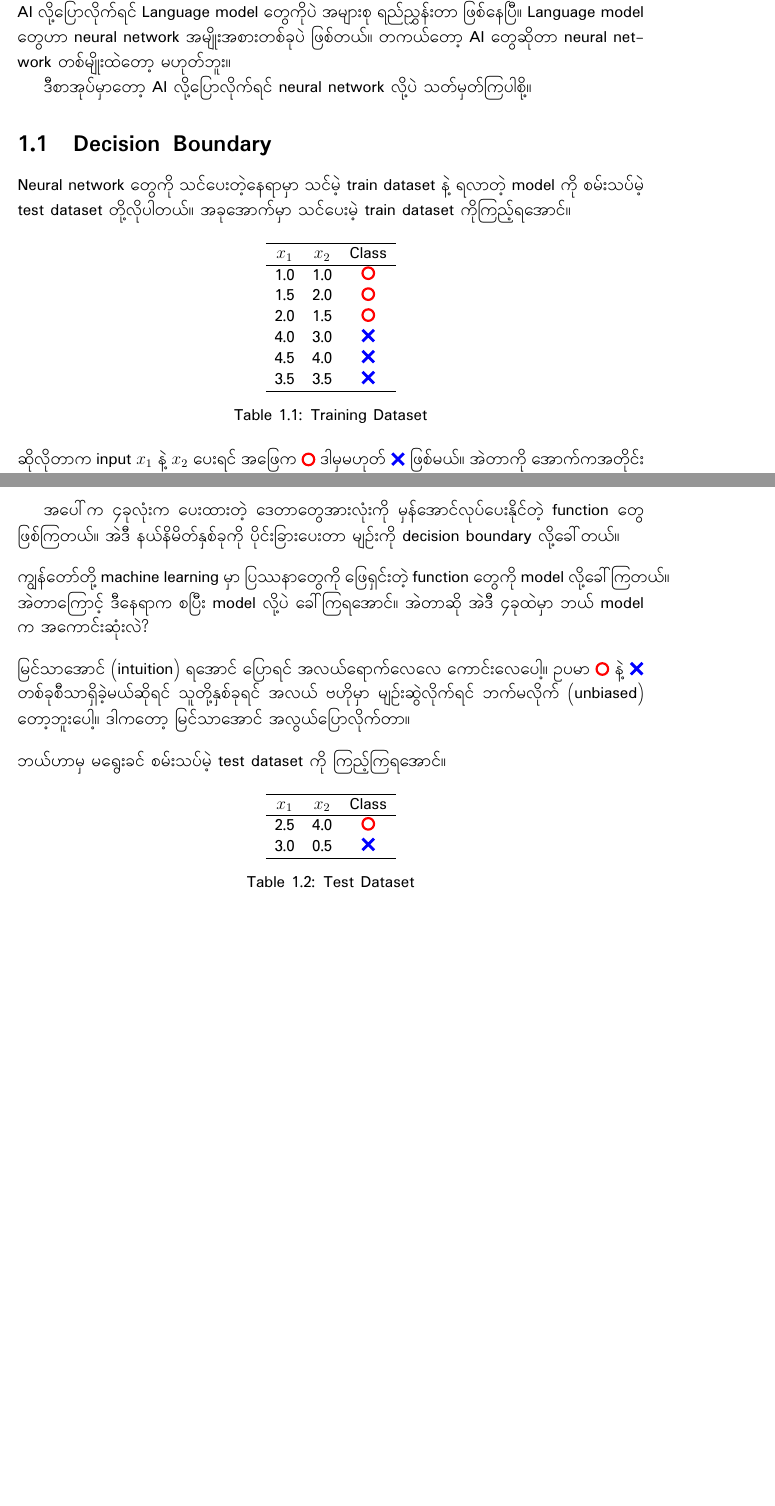
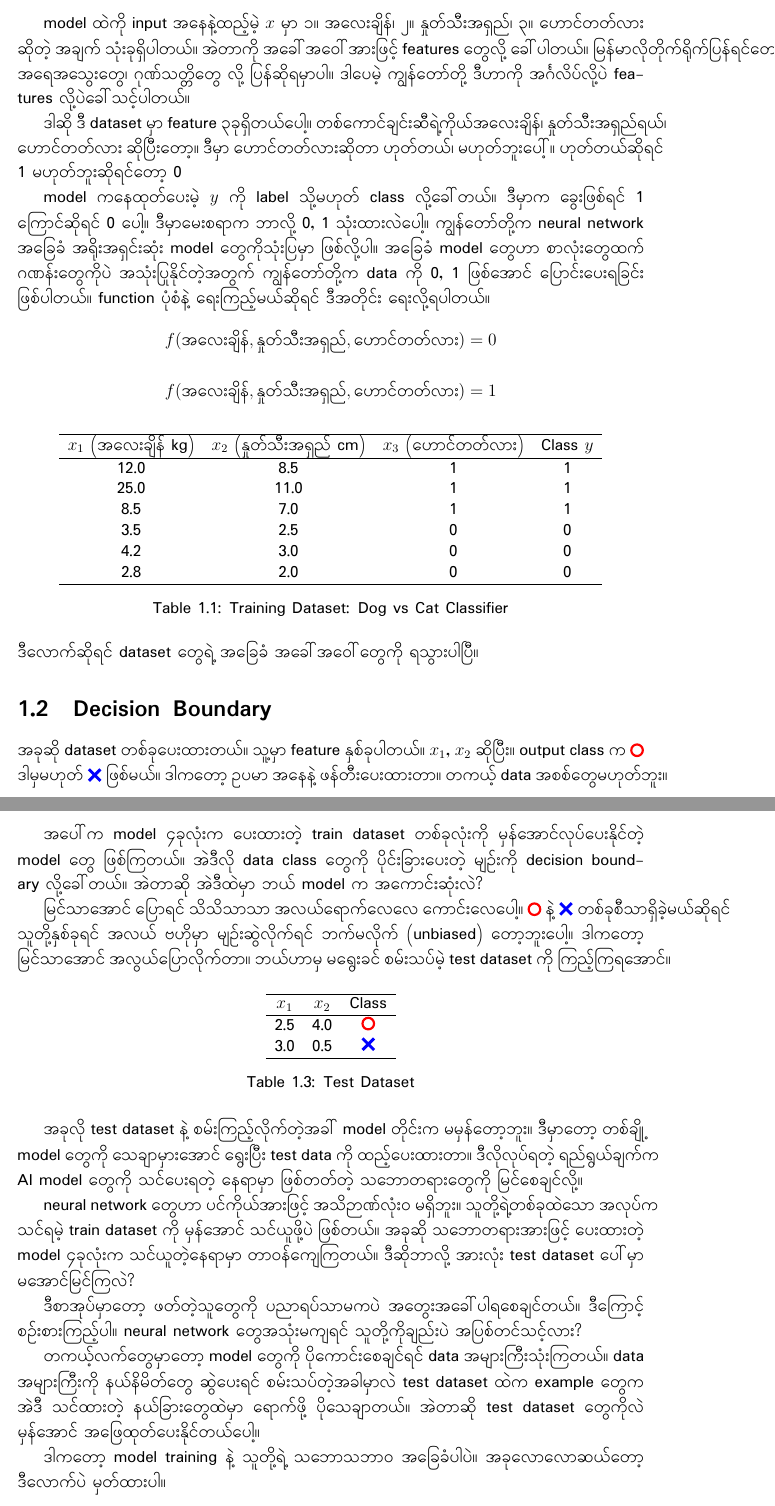
Before and after one commit to L16H7/neural-networks-with-maths-for-beginners, a LaTeX book (main.tex, which reads chapters/what_is_neural_network/dataset.tex, chapters/what_is_neural_network/decision_boundary.tex, chapters/what_is_neural_network/main.tex): two parts of pages 2 and 5 of 8 before the commit and two parts of pages 3 and 6 of 9 after it, joined at a grey line, cut at the place of the change, the shorter picture padded with empty space. Compiled offline with XeLaTeX.

Commit message:
chapter one decision boundary edits

```diff
--- /dev/null
+++ b/chapters/what_is_neural_network/dataset.tex
@@ -0,0 +6,39 @@
+model ထဲကို input အနေနဲ့ထည့်မဲ့ $x$ မှာ ၁။ အလေးချိန်၊ ၂။ နှုတ်သီးအရှည်၊ ၃။ ဟောင်တတ်လား ဆိုတဲ့
+အချက် သုံးခုရှိပါတယ်။ အဲတာကို အခေါ်အဝေါ်အားဖြင့် features တွေလို့ ခေါ်ပါတယ်။ မြန်မာလိုတိုက်ရိုက်ပြန်ရင်တော့ အရေအသွေးတွေ၊
+ဂုဏ်သတ္တိတွေ လို့ ပြန်ဆိုရမှာပါ။ ဒါပေမဲ့ ကျွန်တော်တို့ ဒီဟာကို အင်္ဂလိပ်လို့ပဲ features လို့ပဲခေါ်သင့်ပါတယ်။
+
+ဒါဆို ဒီ dataset မှာ feature ၃ခုရှိတယ်ပေါ့။ တစ်ကောင်ချင်းဆီရဲ့ကိုယ်အလေးချိန်၊ နှုတ်သီးအရှည်ရယ်၊ ဟောင်တတ်လား ဆိုပြီးတော့။
+ဒီမှာ ဟောင်တတ်လားဆိုတာ ဟုတ်တယ်၊ မဟုတ်ဘူးပေါ့်။ ဟုတ်တယ်ဆိုရင် 1 မဟုတ်ဘူးဆိုရင်တော့ 0
+
+model ကနေထုတ်ပေးမဲ့ $y$ ကို label သို့မဟုတ် class လို့ခေါ်တယ်။ ဒီမှာက ခွေးဖြစ်ရင် 1 ကြောင်ဆိုရင် 0 ပေါ့။ ဒီမှာမေးစရာက ဘာလို့ 0, 1
+သုံးထားလဲပေါ့။ ကျွန်တော်တို့က neural network အခြေခံ အရိုးအရှင်းဆုံး model တွေကိုသုံးပြမှာ ဖြစ်လို့ပါ။ အခြေခံ model တွေဟာ စာလုံးတွေထက်
+ဂဏန်းတွေကိုပဲ အသုံးပြုနိုင်တဲ့အတွက် ကျွန်တော်တို့က data ကို 0, 1 ဖြစ်အောင် ပြောင်းပေးရခြင်း ဖြစ်ပါတယ်။
+function ပုံစံနဲ့ ရေးကြည့်မယ်ဆိုရင် ဒီအတိုင်း ရေးလို့ရပါတယ်။
+
+$$
+f(\text{အလေးချိန်}, \text{နှုတ်သီးအရှည်}, \text{ဟောင်တတ်လား}) = 0
+$$
+
+$$
+f(\text{အလေးချိန်}, \text{နှုတ်သီးအရှည်}, \text{ဟောင်တတ်လား}) = 1
+$$
+
+\begin{table}[h]
+\centering
+\begin{tabular}{cccc}
+\hline
+$x_1$ (အလေးချိန် kg) & $x_2$ (နှုတ်သီးအရှည် cm) & $x_3$ (ဟောင်တတ်လား) & Class $y$ \\
+\hline
+12.0 & 8.5  & 1 & 1 \\
+25.0 & 11.0 & 1 & 1 \\
+8.5  & 7.0  & 1 & 1 \\
+3.5  & 2.5  & 0 & 0 \\
+4.2  & 3.0  & 0 & 0 \\
+2.8  & 2.0  & 0 & 0 \\
+\hline
+\end{tabular}
+\caption{Training Dataset: Dog vs Cat Classifier}
+\label{tab:dataset}
+\end{table}
+
+\noindent ဒီလောက်ဆိုရင် dataset တွေရဲ့ အခြေခံ အခေါ်အဝေါ်တွေကို ရသွားပါပြီ။
--- a/chapters/what_is_neural_network/decision_boundary.tex
+++ b/chapters/what_is_neural_network/decision_boundary.tex
@@ -1,8 +1,8 @@
 \section{Decision Boundary}
-Neural network တွေကို သင်ပေးတဲ့နေရာမှာ သင်မဲ့ train dataset နဲ့ ရလာတဲ့ model ကို စမ်းသပ်မဲ့ test dataset တို့လိုပါတယ်။
-အခုအောက်မှာ သင်ပေးမဲ့ train dataset ကိုကြည့်ရအောင်။
 
-\begin{table}[h]
+အခုဆို dataset တစ်ခုပေးထားတယ်။ သူ့မှာ feature နှစ်ခုပါတယ်။ $x_1$, $x_2$ ဆိုပြီး။ output class က \redcircle\ ဒါမှမဟုတ် \bluecross\ ဖြစ်မယ်။
+ဒါကတော့ ဥပမာ အနေနဲ့ ဖန်တီးပေးထားတာ။ တကယ့် data အစစ်တွေမဟုတ်ဘူး။
+\begin{table}[H]
 \centering
 \begin{tabular}{ccc}
 \hline
@@ -19,7 +19,8 @@ $x_1$ & $x_2$ & Class \\
 \caption{Training Dataset}
 \end{table}
 
-\noindent ဆိုလိုတာက input $x_1$ နဲ့ $x_2$ ပေးရင် အဖြေက \redcircle\ ဒါမှမဟုတ် \bluecross\ ဖြစ်မယ်။ အဲတာကို အောက်ကအတိုင်း graph ဆွဲကြည့်လိုရတယ်။
+\noindent အခု dataset ကို အောက်ကအတိုင်း graph ဆွဲကြည့်လိုရတယ်။ အဲတာမျိုး data တွေကို နားလည်လွယ်အောင်၊ မြင်အောင်ကြည့်တာကို
+data visualization လို့ခေါ်ပါတယ်။
 
 \begin{figure}[h]
 \centering
@@ -152,16 +155,12 @@ $x_1$ & $x_2$ & Class \\
 \end{figure}
 \clearpage
 
-အပေါ်က ၄ခုလုံးက ပေးထားတဲ့ ဒေတာတွေအားလုံးကို မှန်အောင်လုပ်ပေးနိုင်တဲ့ function တွေ ဖြစ်ကြတယ်။ အဲဒီ နယ်နိမိတ်နှစ်ခုကို ပိုင်းခြားပေးတာ မျဥ်းကို decision boundary လို့ခေါ်တယ်။ \\
+အပေါ်က model ၄ခုလုံးက ပေးထားတဲ့ train dataset တစ်ခုလုံးကို မှန်အောင်လုပ်ပေးနိုင်တဲ့ model တွေ ဖြစ်ကြတယ်။
+အဲဒီလို data class တွေကို ပိုင်းခြားပေးတဲ့ မျဥ်းကို decision boundary လို့ခေါ်တယ်။ အဲတာဆို အဲဒီထဲမှာ ဘယ် model က အကောင်းဆုံးလဲ?
 
-\noindent ကျွန်တော်တို့ machine learning မှာ ပြဿနာတွေကို ဖြေရှင်းတဲ့ function တွေကို model လို့ခေါ်ကြတယ်။ အဲတာကြောင့် ဒီနေရာက စပြီး model လို့ပဲ ခေါ်ကြရအောင်။
-အဲတာဆို အဲဒီ ၄ခုထဲမှာ ဘယ် model က အကောင်းဆုံးလဲ? \\
+မြင်သာအောင် ပြောရင် သိသိသာသာ အလယ်ရောက်လေလေ ကောင်းလေပေါ့။ \redcircle\ နဲ့ \bluecross\ တစ်ခုစီသာရှိခဲ့မယ်ဆိုရင် သူတို့နှစ်ခုရင် အလယ် ဗဟိုမှာ မျဥ်းဆွဲလိုက်ရင် ဘက်မလိုက် (unbiased) တော့ဘူးပေါ့။ ဒါကတော့ မြင်သာအောင် အလွယ်ပြောလိုက်တာ။ ဘယ်ဟာမှ မရွေးခင် စမ်းသပ်မဲ့ test dataset ကို ကြည့်ကြရအောင်။
 
-\noindent မြင်သာအောင် (intuition) ရအောင် ပြောရင် အလယ်ရောက်လေလေ ကောင်းလေပေါ့။ ဥပမာ \redcircle\ နဲ့ \bluecross\ တစ်ခုစီသာရှိခဲ့မယ်ဆိုရင် သူတို့နှစ်ခုရင် အလယ် ဗဟိုမှာ မျဥ်းဆွဲလိုက်ရင် ဘက်မလိုက် (unbiased) တော့ဘူးပေါ့။ ဒါကတော့ မြင်သာအောင် အလွယ်ပြောလိုက်တာ။ \\
-
-\noindent ဘယ်ဟာမှ မရွေးခင် စမ်းသပ်မဲ့ test dataset ကို ကြည့်ကြရအောင်။
-
-\begin{table}[h]
+\begin{table}[H]
 \centering
 \begin{tabular}{ccc}
 \hline
@@ -278 +277,19 @@ $x_1$ & $x_2$ & Class \\
 \end{figure}
+
+အခုလို test dataset နဲ့ စမ်းကြည့်လိုက်တဲ့အခါ် model တိုင်းက မမှန်တော့ဘူး။ ဒီမှာတော့ တစ်ချို့ model တွေကို
+သေချာမှားအောင် ရွေးပြီး test data ကို ထည့်ပေးထားတာ။ ဒီလိုလုပ်ရတဲ့ ရည်ရွယ်ချက်က AI model တွေကို
+သင်ပေးရတဲ့ နေရာမှာ ဖြစ်တတ်တဲ့ သဘောတရားတွေကို မြင်စေချင်လို့။
+
+neural network တွေဟာ ပင်ကိုယ်အားဖြင့် အသိဉာဏ်လုံးဝ မရှိဘူး။ သူတို့ရဲ့တစ်ခုထဲသော အလုပ်က
+သင်ရမဲ့ train dataset ကို မှန်အောင် သင်ယူဖို့ပဲ ဖြစ်တယ်။ အခုဆို သဘောတရားအားဖြင့် ပေးထားတဲ့ model
+၄ခုလုံးက သင်ယူတဲ့နေရာမှာ တာဝန်ကျေကြတယ်။ ဒီဆိုဘာလို့ အားလုံး test dataset ပေါ်မှာ မအောင်မြင်ကြလဲ?
+
+ဒီစာအုပ်မှာတော့ ဖတ်တဲ့သူတွေကို ပညာရပ်သာမကပဲ အတွေးအခေါ်ပါရစေချင်တယ်။ ဒီကြောင့် စဥ်းစားကြည့်ပါ။
+neural network တွေအသုံးမကျရင် သူတို့ကိုချည်းပဲ အပြစ်တင်သင့်လား?
+
+တကယ့်လက်တွေမှာတော့ model တွေကို ပိုကောင်းစေချင်ရင် data အများကြီးသုံးကြတယ်။
+data အများကြီးကို နယ်နိမိတ်တွေ ဆွဲပေးရင် စမ်းသပ်တဲ့အခါမှာလဲ test dataset ထဲက example တွေက
+အဲဒီ သင်ထားတဲ့ နယ်ခြားတွေထဲမှာ ရောက်ဖို့ ပိုသေချာတယ်။ အဲတာဆို test dataset တွေကိုလဲ
+မှန်အောင် အဖြေထုတ်ပေးနိုင်တယ်ပေါ့။
+
+ဒါကတော့ model training နဲ့ သူတို့ရဲ့ သဘောသဘာဝ အခြေခံပါပဲ။ အခုလောလောဆယ်တော့ ဒီလောက်ပဲ မှတ်ထားပါ။
--- a/chapters/what_is_neural_network/main.tex
+++ b/chapters/what_is_neural_network/main.tex
@@ -1,6 +1,2 @@
 \chapter{Neural Network ဆိုတာဘာလဲ?}
 
-Neural network ဆိုတာ data ကိုသင်ယူပြီး အဖြေတွေထုတ်ပေးတဲ့ function ဖြစ်တယ်။
-အခု လက်ရှိခေတ်မှာ AI လို့ပြောလိုက်ရင် Language model တွေကိုပဲ အများစု ရည်ညွှန်းတာ ဖြစ်နေပြီ။
-Language model တွေဟာ neural network အမျိုးအစားတစ်ခုပဲ ဖြစ်တယ်။
-တကယ်တော့ AI တွေဆိုတာ neural network တစ်မျိုးထဲတော့ မဟုတ်ဘူး။
@@ -7,2 +7 @@ Language model တွေဟာ neural network အမျိုးအစားတ
 
-ဒီစာအုပ်မှာတော့ AI လို့ပြောလိုက်ရင် neural network လို့ပဲ သတ်မှတ်ကြပါစို့။
--- a/main.tex
+++ b/main.tex
@@ -1,6 +1,4 @@
 \documentclass[12pt, oneside]{book}
-
-\usepackage[protrusion=false]{microtype}
 
 \input{preamble/packages}
 \input{preamble/styling}
--- a/preamble/packages.tex
+++ b/preamble/packages.tex
@@ -1,5 +1,8 @@
+\usepackage[protrusion=false]{microtype}
+
 % ─── Page Layout ─────────────────────────
 \usepackage{geometry}
+\usepackage{float}
 
 % ─── Fonts ───────────────────────────────
 \usepackage{fontspec}
```
Also changed, not shown: main.pdf, chapters/what_is_neural_network/dataset.tex (5 more changed lines), chapters/what_is_neural_network/decision_boundary.tex (12 more changed lines), chapters/what_is_neural_network/main.tex (24 more changed lines).
